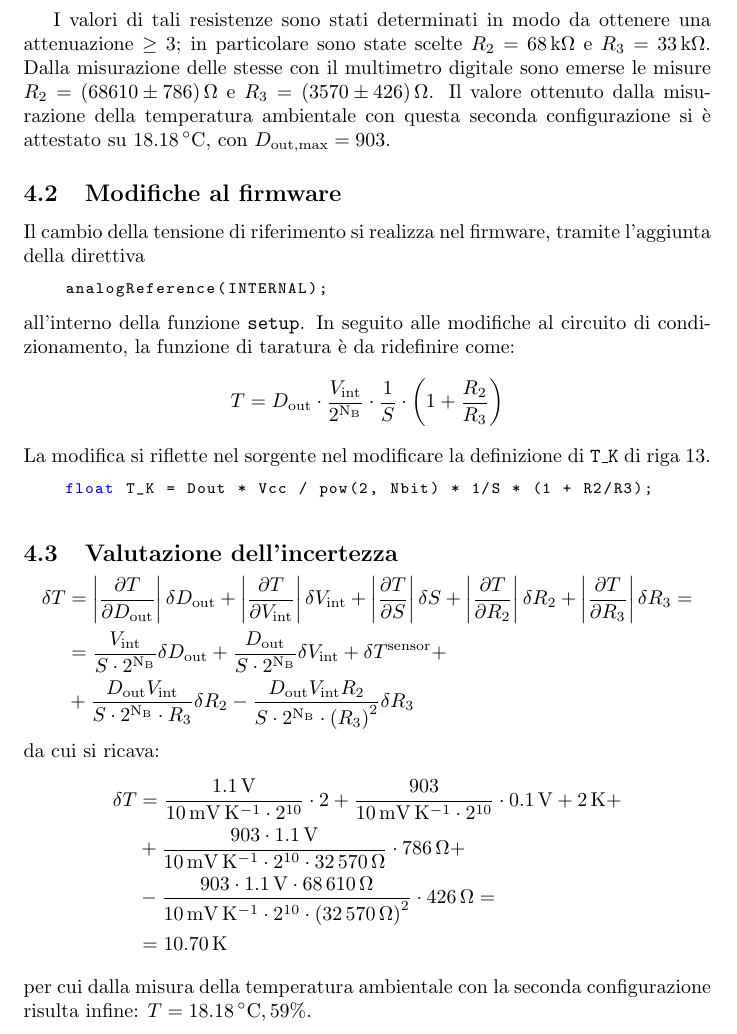
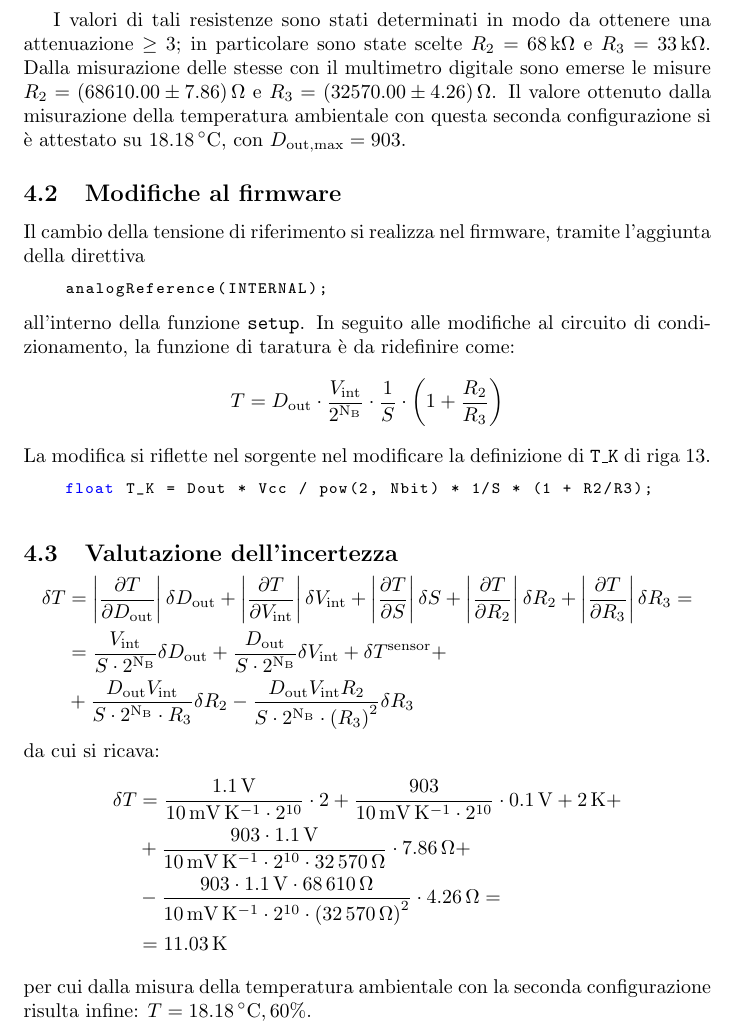
Before and after one commit to gchem1se/relazioni-setm, a LaTeX document (lab03/relazione/relazione.tex): part of page 5 of 6, cut so that both start at the same text. Compiled offline with pdfLaTeX.

Commit message:
corrette incertezze multimetro resistenze e incertezze finali sulla temp

```diff
--- a/lab03/relazione/relazione.tex
+++ b/lab03/relazione/relazione.tex
@@ -144,7 +144,7 @@ $R_2$ ed $R_3$, posizionate in modo tale da poter prelevare dai capi di $R_3$ un
     \caption{Schema circuitale della seconda configurazione}
 \end{figure}
 I valori di tali resistenze sono stati determinati in modo da ottenere una attenuazione $\ge 3$; in particolare sono state scelte
-$R_2 = \SI{68}{\kilo\Omega}$ e $R_3=\SI{33}{\kilo\Omega}$. Dalla misurazione delle stesse con il multimetro digitale sono emerse le misure $R_2=\left(68610\pm786\right)\SI{}{\Omega}$ e $R_3=\left(3570\pm426\right)\SI{}{\Omega}$.
+$R_2 = \SI{68}{\kilo\Omega}$ e $R_3=\SI{33}{\kilo\Omega}$. Dalla misurazione delle stesse con il multimetro digitale sono emerse le misure $R_2=\left(68610.00\pm7.86\right)\SI{}{\Omega}$ e $R_3=\left(32570.00\pm4.26\right)\SI{}{\Omega}$.
 Il valore ottenuto dalla misurazione della temperatura ambientale con questa seconda configurazione si è attestato su $\SI{18.18}{\celsius}$, con $D_{\text{out}, \max} = 903$.
 \subsection{Modifiche al firmware}
 Il cambio della tensione di riferimento si realizza nel firmware, tramite l'aggiunta della direttiva
@@ -178,12 +178,12 @@ da cui si ricava:
 \begin{equation*}
     \begin{split}
         \delta T&=\frac{\SI{1.1}\volt}{\SI{10}{\milli\volt\per\kelvin}\cdot2^{10}}\cdot 2+\frac{903}{\SI{10}{\milli\volt\per\kelvin}\cdot 2^{10}}\cdot\SI{0.1}{\volt}+\SI{2}{\kelvin}+\\
-        &+\frac{903\cdot\SI{1.1}{\volt}}{\SI{10}{\milli\volt\per\kelvin}\cdot 2^{10}\cdot \SI{32570}{\Omega}}\cdot\SI{786}{\Omega}+\\
-        &- \frac{903\cdot\SI{1.1}{\volt}\cdot\SI{68610}{\Omega}}{\SI{10}{\milli\volt\per\kelvin}\cdot 2^{10}\cdot{\left(\SI{32570}{\Omega}\right)}^2}\cdot\SI{426}{\Omega}=\\
-        &=\SI{10.70}{\kelvin}
+        &+\frac{903\cdot\SI{1.1}{\volt}}{\SI{10}{\milli\volt\per\kelvin}\cdot 2^{10}\cdot \SI{32570}{\Omega}}\cdot\SI{7.86}{\Omega}+\\
+        &- \frac{903\cdot\SI{1.1}{\volt}\cdot\SI{68610}{\Omega}}{\SI{10}{\milli\volt\per\kelvin}\cdot 2^{10}\cdot{\left(\SI{32570}{\Omega}\right)}^2}\cdot\SI{4.26}{\Omega}=\\
+        &=\SI{11.03}{\kelvin}
     \end{split}
 \end{equation*}
-per cui dalla misura della temperatura ambientale con la seconda configurazione risulta infine: $T = \SI{18.18}{\celsius}, 59\%$.
+per cui dalla misura della temperatura ambientale con la seconda configurazione risulta infine: $T = \SI{18.18}{\celsius}, 60\%$.
 \section{Conclusioni}
 Si è sperimentata la realizzazione di un circuito di condizionamento tramite Arduino Uno in due diverse configurazioni e valutata l'incertezza sulla misurazione che ne è derivata. In particolare, si è notato come la seconda configurazione abbia portato ad un significativo miglioramento sull'incertezza della misura dichiarata.
 
```
Also changed, not shown: lab03/relazione/relazione.pdf, 2 other files.
